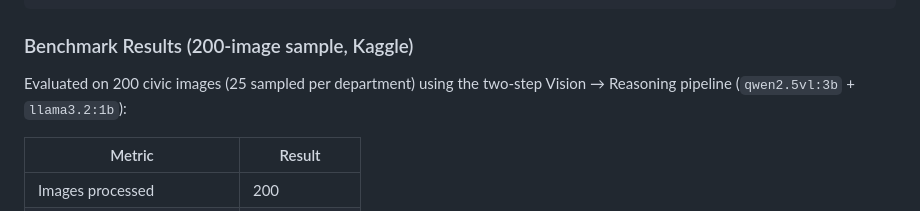
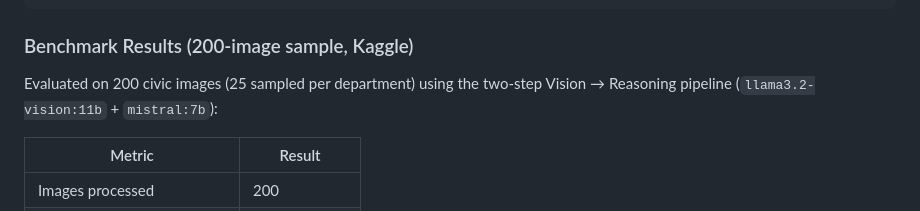
Before and after one commit to ark5234/Jan-Sunwai-AI, a Markdown page: README.md, the part around the change. Drawn GitHub-style.

Commit message:
Update benchmark results and model references

```diff
--- a/README.md
+++ b/README.md
@@ -313,7 +313,7 @@ python backend/download_models.py
 
 ### Benchmark Results (200-image sample, Kaggle)
 
-Evaluated on 200 civic images (25 sampled per department) using the two-step Vision → Reasoning pipeline (`qwen2.5vl:3b` + `llama3.2:1b`):
+Evaluated on 200 civic images (25 sampled per department) using the two-step Vision → Reasoning pipeline (`llama3.2-vision:11b` + `mistral:7b`):
 
 | Metric | Result |
 |---|---|
```
